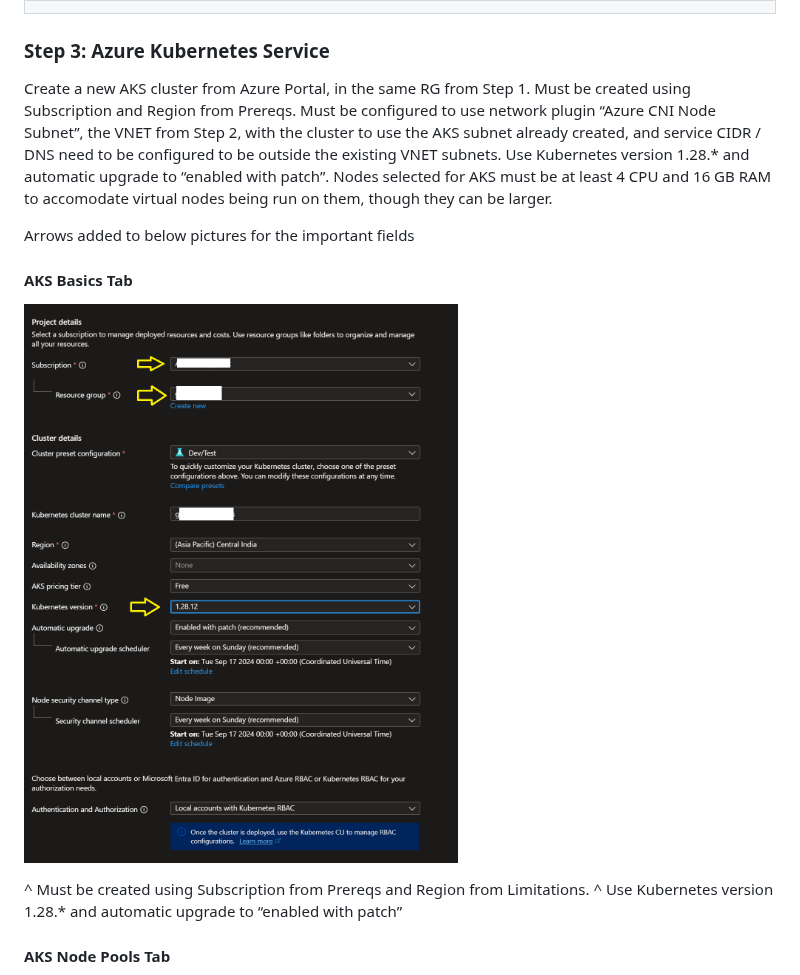
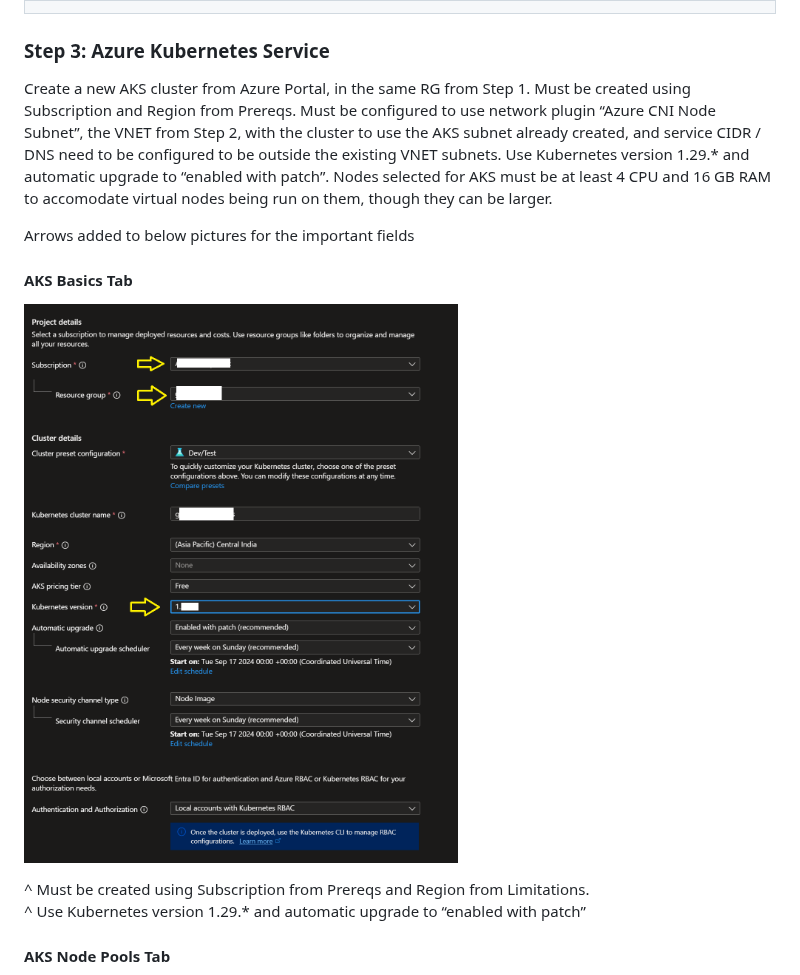
Before and after one commit to microsoft/virtualnodesOnAzureContainerInstances, a Markdown page: README.md, the part around the change. Drawn GitHub-style; pictures changed too: Docs/Pictures/vn_aks_basics.png.

```diff
--- a/README.md
+++ b/README.md
@@ -120,7 +120,7 @@ Suggested configuration of subnets:
 ||
 
 ### Step 3: Azure Kubernetes Service
-Create a new AKS cluster from Azure Portal, in the same RG from Step 1. Must be created using Subscription and Region from Prereqs. Must be configured to use network plugin “Azure CNI Node Subnet”, the VNET from Step 2, with the cluster to use the AKS subnet already created, and service CIDR / DNS need to be configured to be outside the existing VNET subnets. Use Kubernetes version 1.28.* and automatic upgrade to “enabled with patch”. Nodes selected for AKS must be at least 4 CPU and 16 GB RAM to accomodate virtual nodes being run on them, though they can be larger.
+Create a new AKS cluster from Azure Portal, in the same RG from Step 1. Must be created using Subscription and Region from Prereqs. Must be configured to use network plugin “Azure CNI Node Subnet”, the VNET from Step 2, with the cluster to use the AKS subnet already created, and service CIDR / DNS need to be configured to be outside the existing VNET subnets. Use Kubernetes version 1.29.* and automatic upgrade to “enabled with patch”. Nodes selected for AKS must be at least 4 CPU and 16 GB RAM to accomodate virtual nodes being run on them, though they can be larger.
 
 Arrows added to below pictures for the important fields
 
@@ -129,7 +129,7 @@ Arrows added to below pictures for the important fields
 ![AKS Basics](/Docs/Pictures/vn_aks_basics.png)
 
 ^ Must be created using Subscription from Prereqs and Region from Limitations.
-^ Use Kubernetes version 1.28.* and automatic upgrade to “enabled with patch”
+^ Use Kubernetes version 1.29.* and automatic upgrade to “enabled with patch”
 
 #### AKS Node Pools Tab
 
```
Also changed, not shown: Docs/NodeCustomizations.md (+25 -0 lines), Docs/PatchNotes.md (added, +12 -0 lines), 3 other files.
